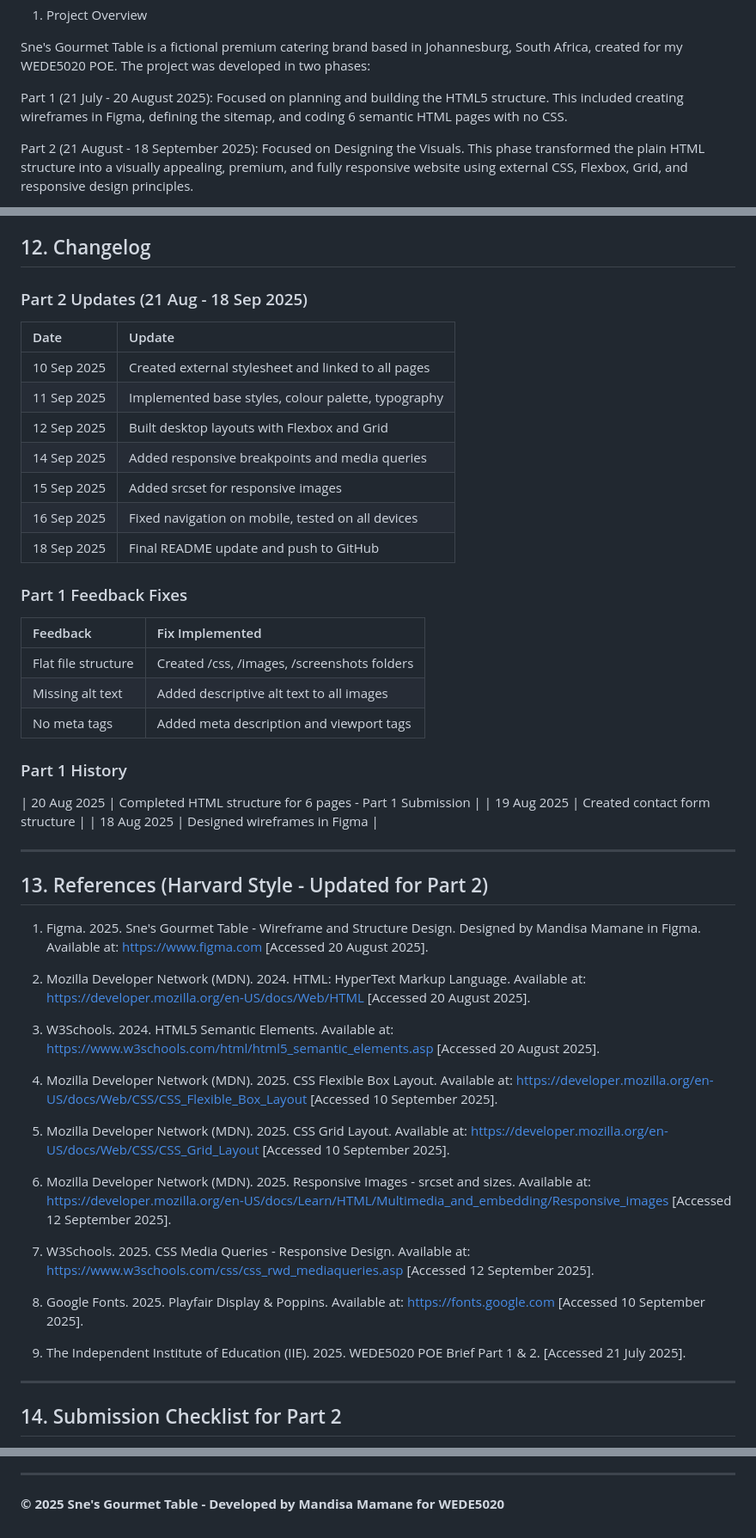
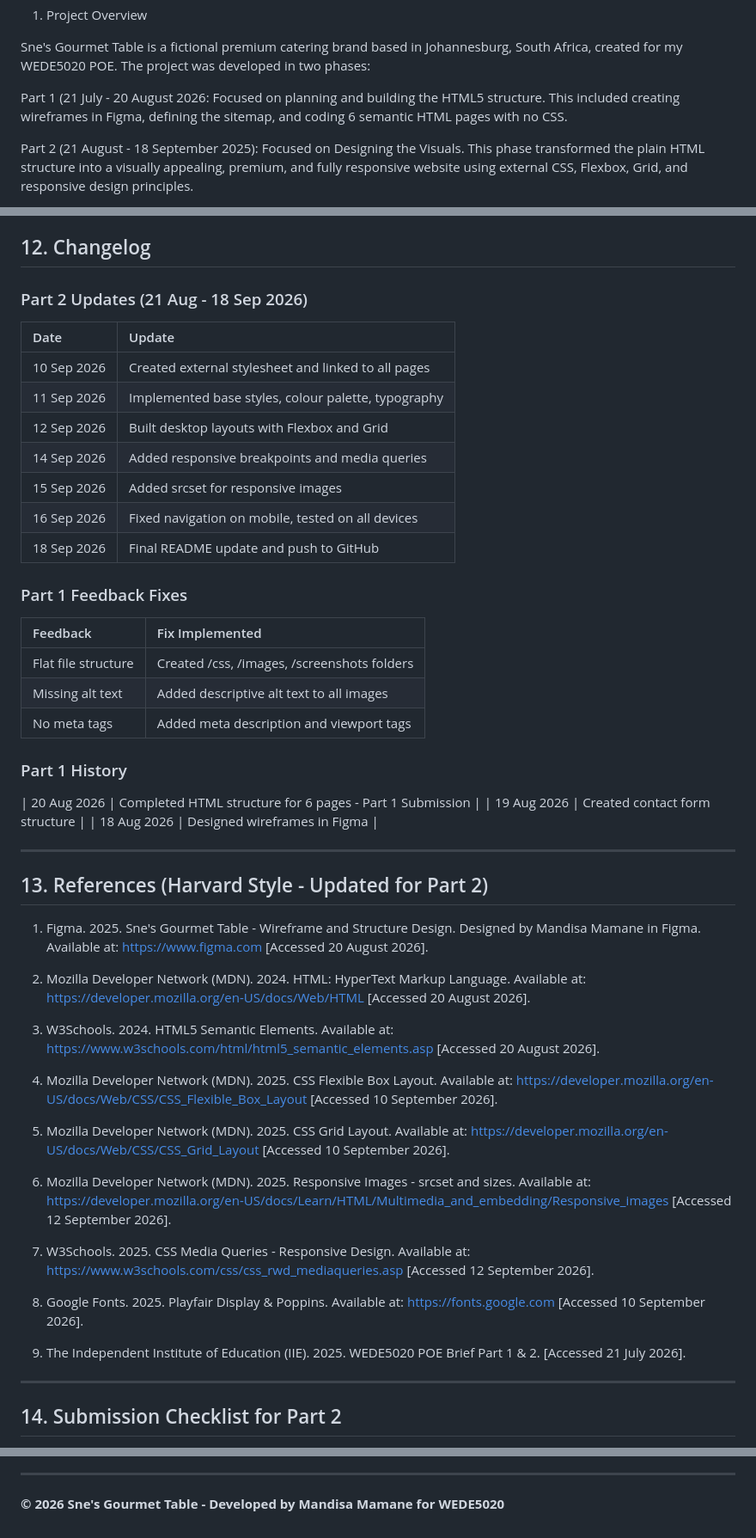
Before and after one commit to Mandi-coder/WEDE-POE-PART2, a Markdown page: README.md, 3 parts joined by grey strips. Shown at 86% size. Drawn GitHub-style.

Commit message:
Correct project timeline and reference years in README
Updated dates in README to reflect the correct year for project phases and references.

```diff
--- a/README.md
+++ b/README.md
@@ -5,7 +5,7 @@ WEDE5020 POE Part 1 & 2 - Project Documentation
 
 Sne's Gourmet Table is a fictional premium catering brand based in Johannesburg, South Africa, created for my WEDE5020 POE. The project was developed in two phases:
 
-Part 1 (21 July - 20 August 2025): Focused on planning and building the HTML5 structure. This included creating wireframes in Figma, defining the sitemap, and coding 6 semantic HTML pages with no CSS.
+Part 1 (21 July - 20 August 2026: Focused on planning and building the HTML5 structure. This included creating wireframes in Figma, defining the sitemap, and coding 6 semantic HTML pages with no CSS.
 
 Part 2 (21 August - 18 September 2025): Focused on Designing the Visuals. This phase transformed the plain HTML structure into a visually appealing, premium, and fully responsive website using external CSS, Flexbox, Grid, and responsive design principles.
 
@@ -192,16 +192,16 @@ Design Features (Part 2):
 
 ## 12. Changelog
 
-### Part 2 Updates (21 Aug - 18 Sep 2025)
+### Part 2 Updates (21 Aug - 18 Sep 2026)
 | Date | Update |
 | :--- | :--- |
-| 10 Sep 2025 | Created external stylesheet and linked to all pages |
-| 11 Sep 2025 | Implemented base styles, colour palette, typography |
-| 12 Sep 2025 | Built desktop layouts with Flexbox and Grid |
-| 14 Sep 2025 | Added responsive breakpoints and media queries |
-| 15 Sep 2025 | Added srcset for responsive images |
-| 16 Sep 2025 | Fixed navigation on mobile, tested on all devices |
-| 18 Sep 2025 | Final README update and push to GitHub |
+| 10 Sep 2026 | Created external stylesheet and linked to all pages |
+| 11 Sep 2026 | Implemented base styles, colour palette, typography |
+| 12 Sep 2026 | Built desktop layouts with Flexbox and Grid |
+| 14 Sep 2026 | Added responsive breakpoints and media queries |
+| 15 Sep 2026 | Added srcset for responsive images |
+| 16 Sep 2026 | Fixed navigation on mobile, tested on all devices |
+| 18 Sep 2026 | Final README update and push to GitHub |
 
 ### Part 1 Feedback Fixes
 | Feedback | Fix Implemented |
@@ -211,31 +211,31 @@ Design Features (Part 2):
 | No meta tags | Added meta description and viewport tags |
 
 ### Part 1 History
-| 20 Aug 2025 | Completed HTML structure for 6 pages - Part 1 Submission |
-| 19 Aug 2025 | Created contact form structure |
-| 18 Aug 2025 | Designed wireframes in Figma |
+| 20 Aug 2026 | Completed HTML structure for 6 pages - Part 1 Submission |
+| 19 Aug 2026 | Created contact form structure |
+| 18 Aug 2026 | Designed wireframes in Figma |
 
 ---
 
 ## 13. References (Harvard Style - Updated for Part 2)
 
-1. Figma. 2025. Sne's Gourmet Table - Wireframe and Structure Design. Designed by Mandisa Mamane in Figma. Available at: https://www.figma.com [Accessed 20 August 2025].
+1. Figma. 2025. Sne's Gourmet Table - Wireframe and Structure Design. Designed by Mandisa Mamane in Figma. Available at: https://www.figma.com [Accessed 20 August 2026].
 
-2. Mozilla Developer Network (MDN). 2024. HTML: HyperText Markup Language. Available at: https://developer.mozilla.org/en-US/docs/Web/HTML [Accessed 20 August 2025].
+2. Mozilla Developer Network (MDN). 2024. HTML: HyperText Markup Language. Available at: https://developer.mozilla.org/en-US/docs/Web/HTML [Accessed 20 August 2026].
 
-3. W3Schools. 2024. HTML5 Semantic Elements. Available at: https://www.w3schools.com/html/html5_semantic_elements.asp [Accessed 20 August 2025].
+3. W3Schools. 2024. HTML5 Semantic Elements. Available at: https://www.w3schools.com/html/html5_semantic_elements.asp [Accessed 20 August 2026].
 
-4. Mozilla Developer Network (MDN). 2025. CSS Flexible Box Layout. Available at: https://developer.mozilla.org/en-US/docs/Web/CSS/CSS_Flexible_Box_Layout [Accessed 10 September 2025].
+4. Mozilla Developer Network (MDN). 2025. CSS Flexible Box Layout. Available at: https://developer.mozilla.org/en-US/docs/Web/CSS/CSS_Flexible_Box_Layout [Accessed 10 September 2026].
 
-5. Mozilla Developer Network (MDN). 2025. CSS Grid Layout. Available at: https://developer.mozilla.org/en-US/docs/Web/CSS/CSS_Grid_Layout [Accessed 10 September 2025].
+5. Mozilla Developer Network (MDN). 2025. CSS Grid Layout. Available at: https://developer.mozilla.org/en-US/docs/Web/CSS/CSS_Grid_Layout [Accessed 10 September 2026].
 
-6. Mozilla Developer Network (MDN). 2025. Responsive Images - srcset and sizes. Available at: https://developer.mozilla.org/en-US/docs/Learn/HTML/Multimedia_and_embedding/Responsive_images [Accessed 12 September 2025].
+6. Mozilla Developer Network (MDN). 2025. Responsive Images - srcset and sizes. Available at: https://developer.mozilla.org/en-US/docs/Learn/HTML/Multimedia_and_embedding/Responsive_images [Accessed 12 September 2026].
 
-7. W3Schools. 2025. CSS Media Queries - Responsive Design. Available at: https://www.w3schools.com/css/css_rwd_mediaqueries.asp [Accessed 12 September 2025].
+7. W3Schools. 2025. CSS Media Queries - Responsive Design. Available at: https://www.w3schools.com/css/css_rwd_mediaqueries.asp [Accessed 12 September 2026].
 
-8. Google Fonts. 2025. Playfair Display & Poppins. Available at: https://fonts.google.com [Accessed 10 September 2025].
+8. Google Fonts. 2025. Playfair Display & Poppins. Available at: https://fonts.google.com [Accessed 10 September 2026].
 
-9. The Independent Institute of Education (IIE). 2025. WEDE5020 POE Brief Part 1 & 2. [Accessed 21 July 2025].
+9. The Independent Institute of Education (IIE). 2025. WEDE5020 POE Brief Part 1 & 2. [Accessed 21 July 2026].
 
 ---
 
@@ -258,4 +258,4 @@ Design Features (Part 2):
 
 ---
 
-**© 2025 Sne's Gourmet Table - Developed by Mandisa Mamane for WEDE5020**
+**© 2026 Sne's Gourmet Table - Developed by Mandisa Mamane for WEDE5020**
```
Also changed, not shown: other parts of README.md (+6 -6 lines).
